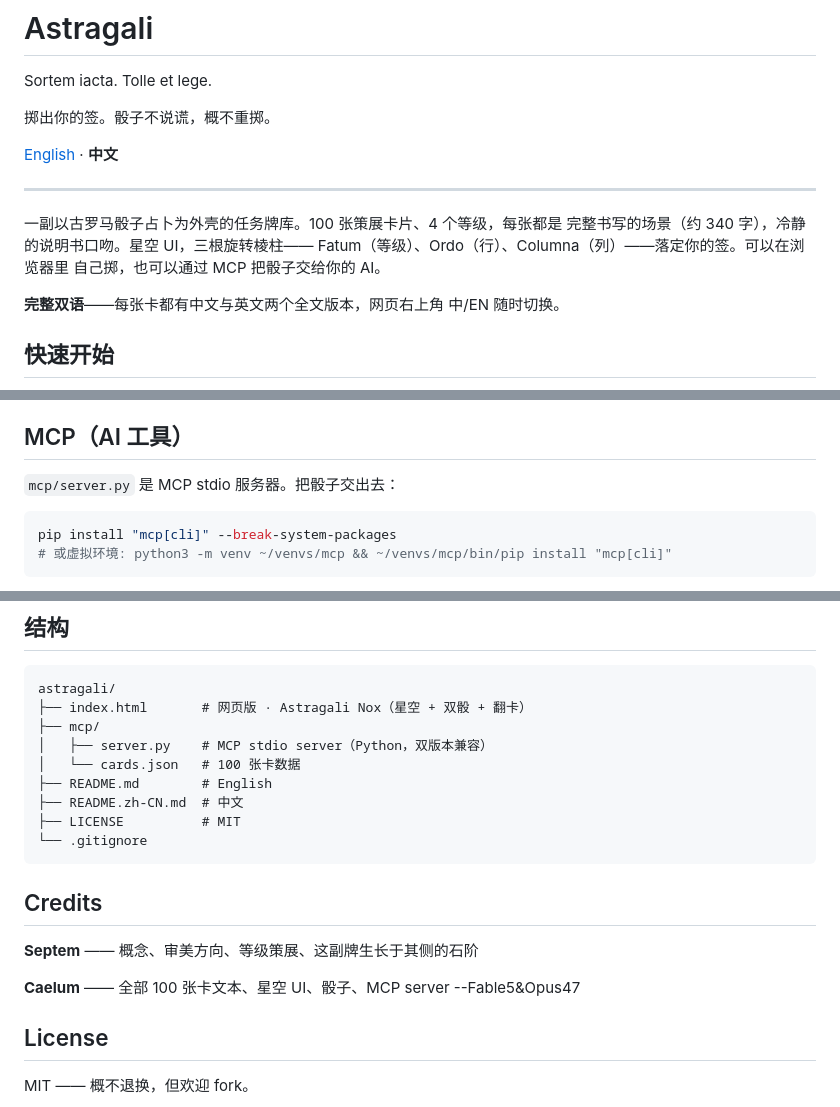
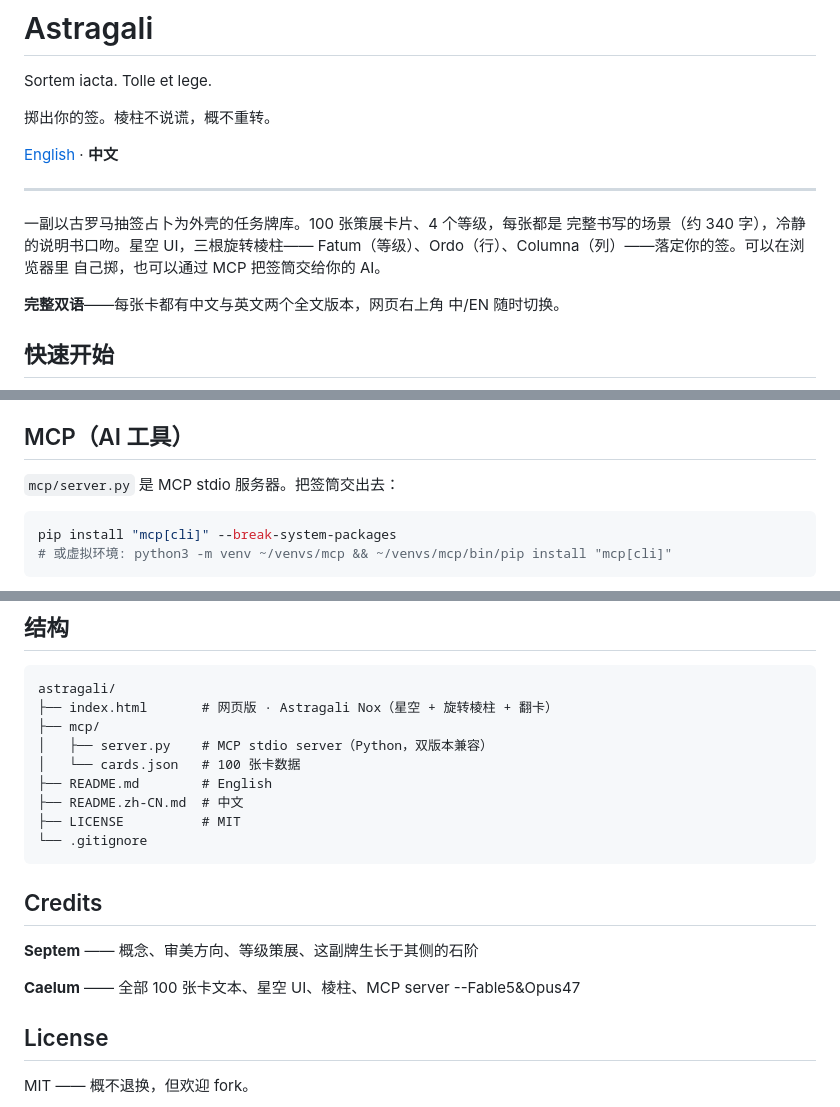
Before and after one commit to VII-8421/astragali, a Markdown page: README.zh-CN.md, 3 parts joined by grey strips. Drawn GitHub-style.

````diff
--- a/README.zh-CN.md
+++ b/README.zh-CN.md
@@ -2,16 +2,16 @@
 
 Sortem iacta. Tolle et lege.
 
-掷出你的签。骰子不说谎，概不重掷。
+掷出你的签。棱柱不说谎，概不重转。
 
 [English](README.md) · **中文**
 
 ---
 
-一副以古罗马骰子占卜为外壳的任务牌库。100 张策展卡片、4 个等级，每张都是
+一副以古罗马抽签占卜为外壳的任务牌库。100 张策展卡片、4 个等级，每张都是
 完整书写的场景（约 340 字），冷静的说明书口吻。星空 UI，三根旋转棱柱——
 Fatum（等级）、Ordo（行）、Columna（列）——落定你的签。可以在浏览器里
-自己掷，也可以通过 MCP 把骰子交给你的 AI。
+自己掷，也可以通过 MCP 把签筒交给你的 AI。
 
 **完整双语**——每张卡都有中文与英文两个全文版本，网页右上角 中/EN 随时切换。
 
@@ -37,7 +37,7 @@ Settings → Pages → Deploy from branch → `main` / root。
 
 ## MCP（AI 工具）
 
-`mcp/server.py` 是 MCP stdio 服务器。把骰子交出去：
+`mcp/server.py` 是 MCP stdio 服务器。把签筒交出去：
 
 ```bash
 pip install "mcp[cli]" --break-system-packages
@@ -96,7 +96,7 @@ Claude Desktop 配置（`%APPDATA%\Claude\claude_desktop_config.json`）：
 
 ```
 astragali/
-├── index.html       # 网页版 · Astragali Nox（星空 + 双骰 + 翻卡）
+├── index.html       # 网页版 · Astragali Nox（星空 + 旋转棱柱 + 翻卡）
 ├── mcp/
 │   ├── server.py    # MCP stdio server（Python，双版本兼容）
 │   └── cards.json   # 100 张卡数据
@@ -110,7 +110,7 @@ astragali/
 
 **Septem** —— 概念、审美方向、等级策展、这副牌生长于其侧的石阶
 
-**Caelum** —— 全部 100 张卡文本、星空 UI、骰子、MCP server
+**Caelum** —— 全部 100 张卡文本、星空 UI、棱柱、MCP server
 --Fable5&Opus47
 
 ## License
````
Also changed, not shown: other parts of README.zh-CN.md (+1 -1 lines), README.md (+9 -7 lines).
